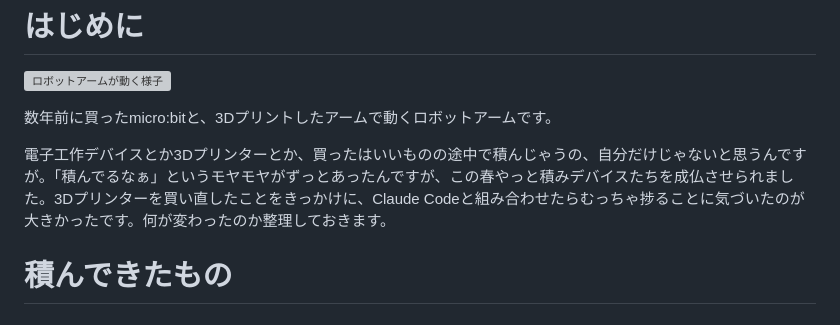
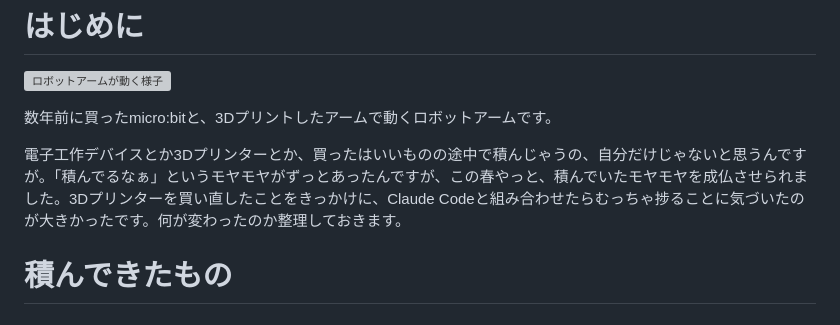
Before and after one commit to optimisuke/zenn-content, a Markdown page: articles/c9a2e4f7b831d5.md, the part around the change. Drawn GitHub-style; grey boxes are pictures that could not be loaded.

Commit message:
成仏の表現をモヤモヤが晴れた感じに修正
Co-Authored-By: Claude Sonnet 4.6 <noreply@anthropic.com>

```diff
--- a/articles/c9a2e4f7b831d5.md
+++ b/articles/c9a2e4f7b831d5.md
@@ -12,7 +12,7 @@ published: true
 
 数年前に買ったmicro:bitと、3Dプリントしたアームで動くロボットアームです。
 
-電子工作デバイスとか3Dプリンターとか、買ったはいいものの途中で積んじゃうの、自分だけじゃないと思うんですが。「積んでるなぁ」というモヤモヤがずっとあったんですが、この春やっと積みデバイスたちを成仏させられました。3Dプリンターを買い直したことをきっかけに、Claude Codeと組み合わせたらむっちゃ捗ることに気づいたのが大きかったです。何が変わったのか整理しておきます。
+電子工作デバイスとか3Dプリンターとか、買ったはいいものの途中で積んじゃうの、自分だけじゃないと思うんですが。「積んでるなぁ」というモヤモヤがずっとあったんですが、この春やっと、積んでいたモヤモヤを成仏させられました。3Dプリンターを買い直したことをきっかけに、Claude Codeと組み合わせたらむっちゃ捗ることに気づいたのが大きかったです。何が変わったのか整理しておきます。
 
 # 積んできたもの
 
```
